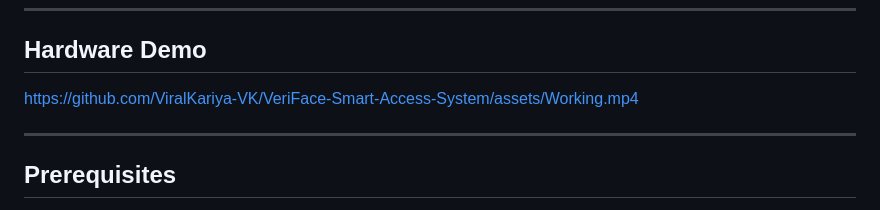
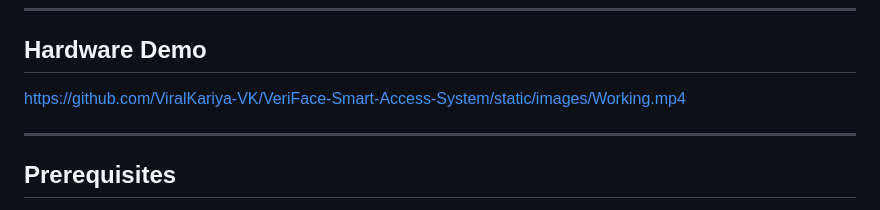
Before and after one commit to ViralKariya-VK/VeriFace-Smart-Access-System, a Markdown page: README.md, the part around the change. Rendered like a GitHub page.

```diff
--- a/README.md
+++ b/README.md
@@ -113,7 +113,7 @@ The system runs four independent background threads:
 
 ## Hardware Demo
 
-https://github.com/ViralKariya-VK/VeriFace-Smart-Access-System/assets/Working.mp4
+https://github.com/ViralKariya-VK/VeriFace-Smart-Access-System/static/images/Working.mp4
 
 ---
 
```
